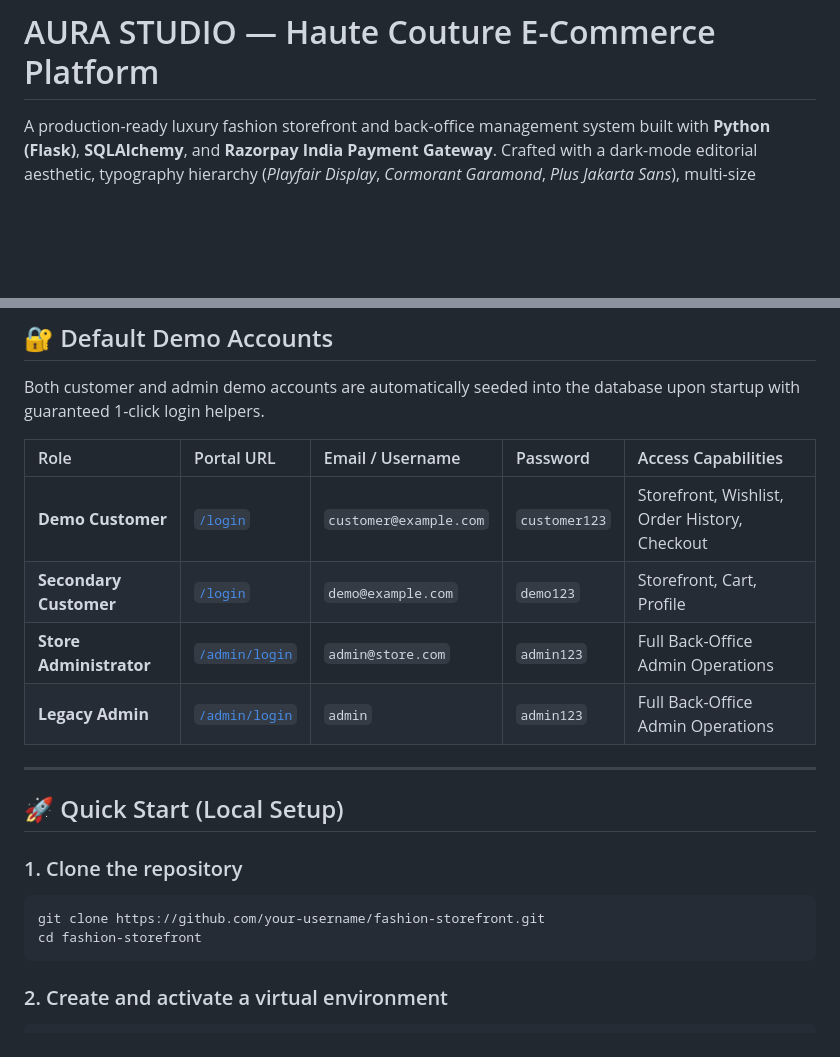
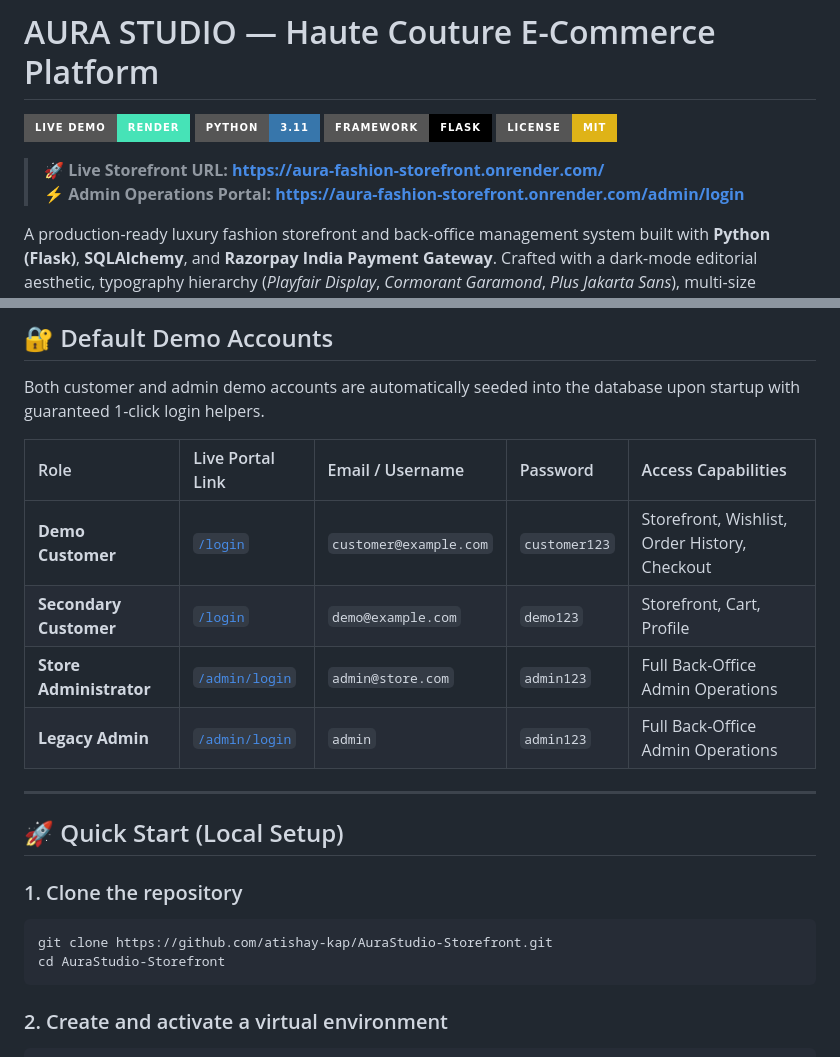
Before and after one commit to atishay-kap/AuraStudio-Storefront, a Markdown page: README.md, 2 parts joined by grey strips. GitHub-like rendering; badges without logos; blank space fills up the shorter version.

Commit message:
Add live Render deployment URL and badges to README.md

````diff
--- a/README.md
+++ b/README.md
@@ -1,4 +1,12 @@
 # AURA STUDIO — Haute Couture E-Commerce Platform
+
+[![Live Demo](https://img.shields.io/badge/Live%20Demo-Render-46E3B7?style=for-the-badge&logo=render&logoColor=white)](https://aura-fashion-storefront.onrender.com/)
+[![Python](https://img.shields.io/badge/Python-3.11-3776AB?style=for-the-badge&logo=python&logoColor=white)](https://python.org)
+[![Flask](https://img.shields.io/badge/Framework-Flask-000000?style=for-the-badge&logo=flask&logoColor=white)](https://flask.palletsprojects.com/)
+[![License: MIT](https://img.shields.io/badge/License-MIT-yellow.svg?style=for-the-badge)](LICENSE)
+
+> **🚀 Live Storefront URL:** **[https://aura-fashion-storefront.onrender.com/](https://aura-fashion-storefront.onrender.com/)**
+> **⚡ Admin Operations Portal:** **[https://aura-fashion-storefront.onrender.com/admin/login](https://aura-fashion-storefront.onrender.com/admin/login)**
 
 A production-ready luxury fashion storefront and back-office management system built with **Python (Flask)**, **SQLAlchemy**, and **Razorpay India Payment Gateway**. Crafted with a dark-mode editorial aesthetic, typography hierarchy (*Playfair Display*, *Cormorant Garamond*, *Plus Jakarta Sans*), multi-size garment selections, live order tracking, and role-separated admin dashboards.
 
@@ -27,5 +35,5 @@ A production-ready luxury fashion storefront and back-office management system b
 
 Both customer and admin demo accounts are automatically seeded into the database upon startup with guaranteed 1-click login helpers.
 
-| Role | Portal URL | Email / Username | Password | Access Capabilities |
+| Role | Live Portal Link | Email / Username | Password | Access Capabilities |
 | :--- | :--- | :--- | :--- | :--- |
@@ -40,8 +48,8 @@ Both customer and admin demo accounts are automatically seeded into the database
 
 ### 1. Clone the repository
 ```bash
-git clone https://github.com/your-username/fashion-storefront.git
-cd fashion-storefront
+git clone https://github.com/atishay-kap/AuraStudio-Storefront.git
+cd AuraStudio-Storefront
 ```
 
 ### 2. Create and activate a virtual environment
````
Also changed, not shown: other parts of README.md (+4 -4 lines).
